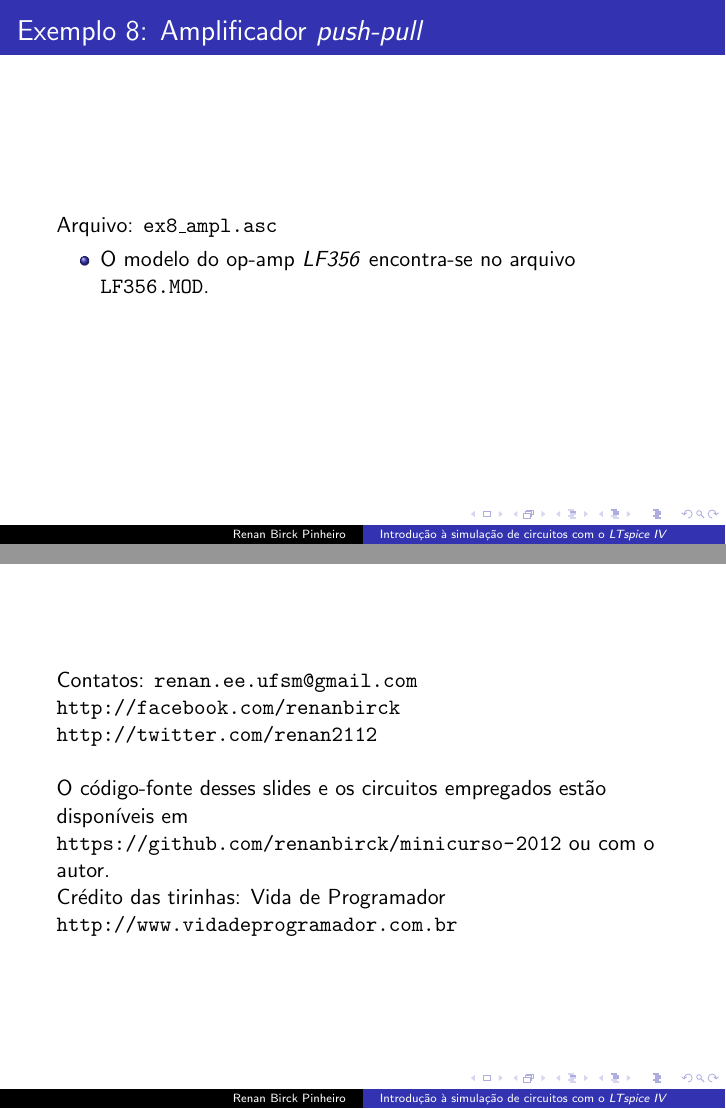
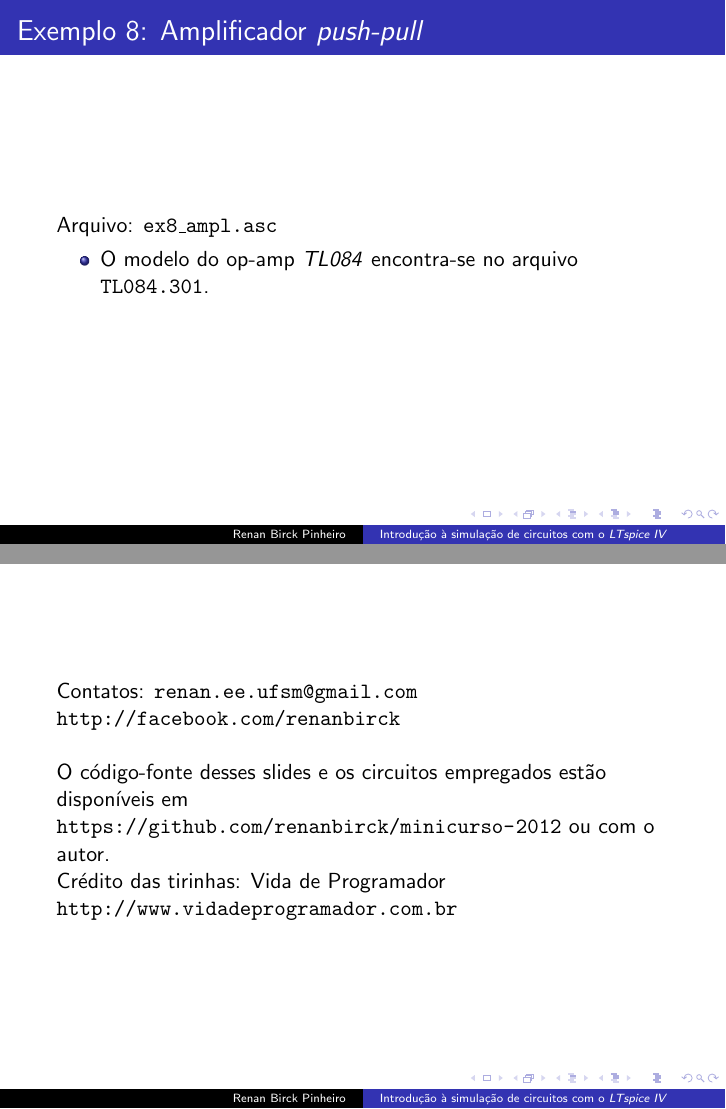
Before and after one commit to renanbirck/minicurso-2012, LaTeX slides (slides/slides.tex): pages 42 and 46 of 46, joined at a grey line. Compiled offline with pdfLaTeX; a LaTeX package or settings file that is missing is left out.

Commit message:
replace opamp in slides.

```diff
--- a/slides/slides.tex
+++ b/slides/slides.tex
@@ -393,7 +393,7 @@ Para melhorar a visualização (usando V em vez de dB): clique com o botão esqu
 \frametitle{Exemplo 8: Amplificador \textit{push-pull}}
 Arquivo: \texttt{ex8\_ampl.asc}
 \begin{itemize}
-\item O modelo do op-amp \textit{LF356} encontra-se no arquivo \texttt{LF356.MOD}.
+\item O modelo do op-amp \textit{TL084} encontra-se no arquivo \texttt{TL084.301}.
 \end{itemize}
 \end{frame}
 
@@ -416,7 +416,7 @@ Arquivo: \texttt{ex8\_ampl.asc}
 \end{frame}
 
 \begin{frame}
-Contatos: \url{renan.ee.ufsm@gmail.com} \url{http://facebook.com/renanbirck} \url{http://twitter.com/renan2112}\newline
+Contatos: \url{renan.ee.ufsm@gmail.com} \url{http://facebook.com/renanbirck} \newline
 
 O código-fonte desses slides e os circuitos empregados estão disponíveis em \url{https://github.com/renanbirck/minicurso-2012} ou com o autor.
 
```
Also changed, not shown: 1 other file.
